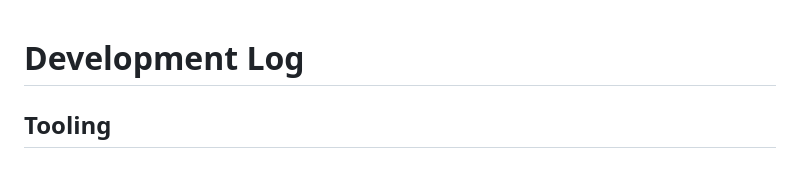
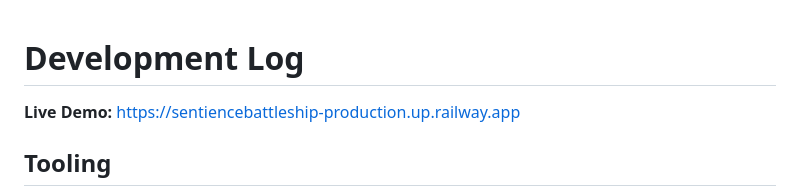
Before and after one commit to nickbottiglieri/Sentience, a Markdown page: DEVLOG.md, the part around the change. GitHub-like rendering; blank space fills up the shorter version.

Commit message:
docs: add live demo link

```diff
--- a/DEVLOG.md
+++ b/DEVLOG.md
@@ -1,4 +1,6 @@
 # Development Log
+
+**Live Demo:** https://sentiencebattleship-production.up.railway.app
 
 ## Tooling
 
```
